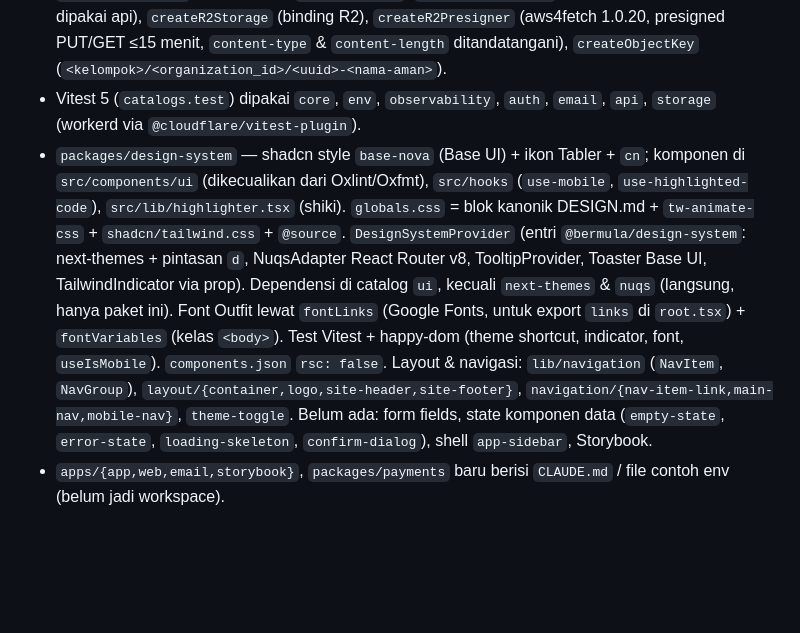
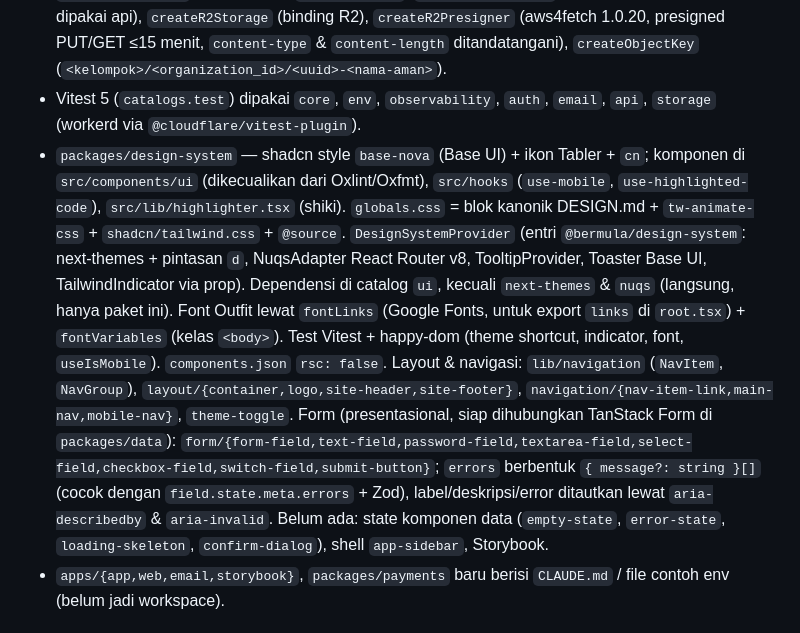
Before and after one commit to rizalzmrni/bermula, a Markdown page: STATUS.md, the part around the change. Drawn GitHub-style; blank space fills up the shorter version.

Commit message:
docs: record design-system form fields in status
Co-Authored-By: Claude Opus 5.5 <noreply@anthropic.com>

```diff
--- a/STATUS.md
+++ b/STATUS.md
@@ -38,7 +38,7 @@ Status: ⏳ belum · 🚧 sedang · ✅ selesai
 - `apps/api` — Hono 4.13 + `@hono/zod-openapi` 1.6 + Scalar di Workers (`nodejs_compat`). Middleware per request (env, logger, db, auth, PostHog), CORS dari `CORS_ORIGINS`, rate limit binding (`AUTH_RATE_LIMIT` 10/60 dtk, `API_RATE_LIMIT` 100/60 dtk per IP), `requireAuth` (sesi + organisasi aktif), error seragam (`onError`, `defaultHook`, 404). `requireAuth` juga memeriksa keanggotaan ke DB dan menaruh `membership` (role) di context. Endpoint: `GET /health`, `GET|POST /api/auth/*`, `GET /api/me`, upload file `/api/images` & `/api/documents` (mulai → PUT presigned → complete, daftar keyset, unduh, hapus); `/openapi.json` + `/docs` bila `API_DOCS_ENABLED=true`. Ekspor `AppType`. Lihat README-nya.
 - `packages/storage` — antarmuka `ObjectStorage`; `createR2S3Storage` (semua operasi via S3 API, dipakai api), `createR2Storage` (binding R2), `createR2Presigner` (aws4fetch 1.0.20, presigned PUT/GET ≤15 menit, `content-type` & `content-length` ditandatangani), `createObjectKey` (`<kelompok>/<organization_id>/<uuid>-<nama-aman>`).
 - Vitest 5 (`catalogs.test`) dipakai `core`, `env`, `observability`, `auth`, `email`, `api`, `storage` (workerd via `@cloudflare/vitest-plugin`).
-- `packages/design-system` — shadcn style `base-nova` (Base UI) + ikon Tabler + `cn`; komponen di `src/components/ui` (dikecualikan dari Oxlint/Oxfmt), `src/hooks` (`use-mobile`, `use-highlighted-code`), `src/lib/highlighter.tsx` (shiki). `globals.css` = blok kanonik DESIGN.md + `tw-animate-css` + `shadcn/tailwind.css` + `@source`. `DesignSystemProvider` (entri `@bermula/design-system`: next-themes + pintasan `d`, NuqsAdapter React Router v8, TooltipProvider, Toaster Base UI, TailwindIndicator via prop). Dependensi di catalog `ui`, kecuali `next-themes` & `nuqs` (langsung, hanya paket ini). Font Outfit lewat `fontLinks` (Google Fonts, untuk export `links` di `root.tsx`) + `fontVariables` (kelas `<body>`). Test Vitest + happy-dom (theme shortcut, indicator, font, `useIsMobile`). `components.json` `rsc: false`. Layout & navigasi: `lib/navigation` (`NavItem`, `NavGroup`), `layout/{container,logo,site-header,site-footer}`, `navigation/{nav-item-link,main-nav,mobile-nav}`, `theme-toggle`. Belum ada: form fields, state komponen data (`empty-state`, `error-state`, `loading-skeleton`, `confirm-dialog`), shell `app-sidebar`, Storybook.
+- `packages/design-system` — shadcn style `base-nova` (Base UI) + ikon Tabler + `cn`; komponen di `src/components/ui` (dikecualikan dari Oxlint/Oxfmt), `src/hooks` (`use-mobile`, `use-highlighted-code`), `src/lib/highlighter.tsx` (shiki). `globals.css` = blok kanonik DESIGN.md + `tw-animate-css` + `shadcn/tailwind.css` + `@source`. `DesignSystemProvider` (entri `@bermula/design-system`: next-themes + pintasan `d`, NuqsAdapter React Router v8, TooltipProvider, Toaster Base UI, TailwindIndicator via prop). Dependensi di catalog `ui`, kecuali `next-themes` & `nuqs` (langsung, hanya paket ini). Font Outfit lewat `fontLinks` (Google Fonts, untuk export `links` di `root.tsx`) + `fontVariables` (kelas `<body>`). Test Vitest + happy-dom (theme shortcut, indicator, font, `useIsMobile`). `components.json` `rsc: false`. Layout & navigasi: `lib/navigation` (`NavItem`, `NavGroup`), `layout/{container,logo,site-header,site-footer}`, `navigation/{nav-item-link,main-nav,mobile-nav}`, `theme-toggle`. Form (presentasional, siap dihubungkan TanStack Form di `packages/data`): `form/{form-field,text-field,password-field,textarea-field,select-field,checkbox-field,switch-field,submit-button}`; `errors` berbentuk `{ message?: string }[]` (cocok dengan `field.state.meta.errors` + Zod), label/deskripsi/error ditautkan lewat `aria-describedby` & `aria-invalid`. Belum ada: state komponen data (`empty-state`, `error-state`, `loading-skeleton`, `confirm-dialog`), shell `app-sidebar`, Storybook.
 - `apps/{app,web,email,storybook}`, `packages/payments` baru berisi `CLAUDE.md` / file contoh env (belum jadi workspace).
 
 ## Keputusan tertunda
```
